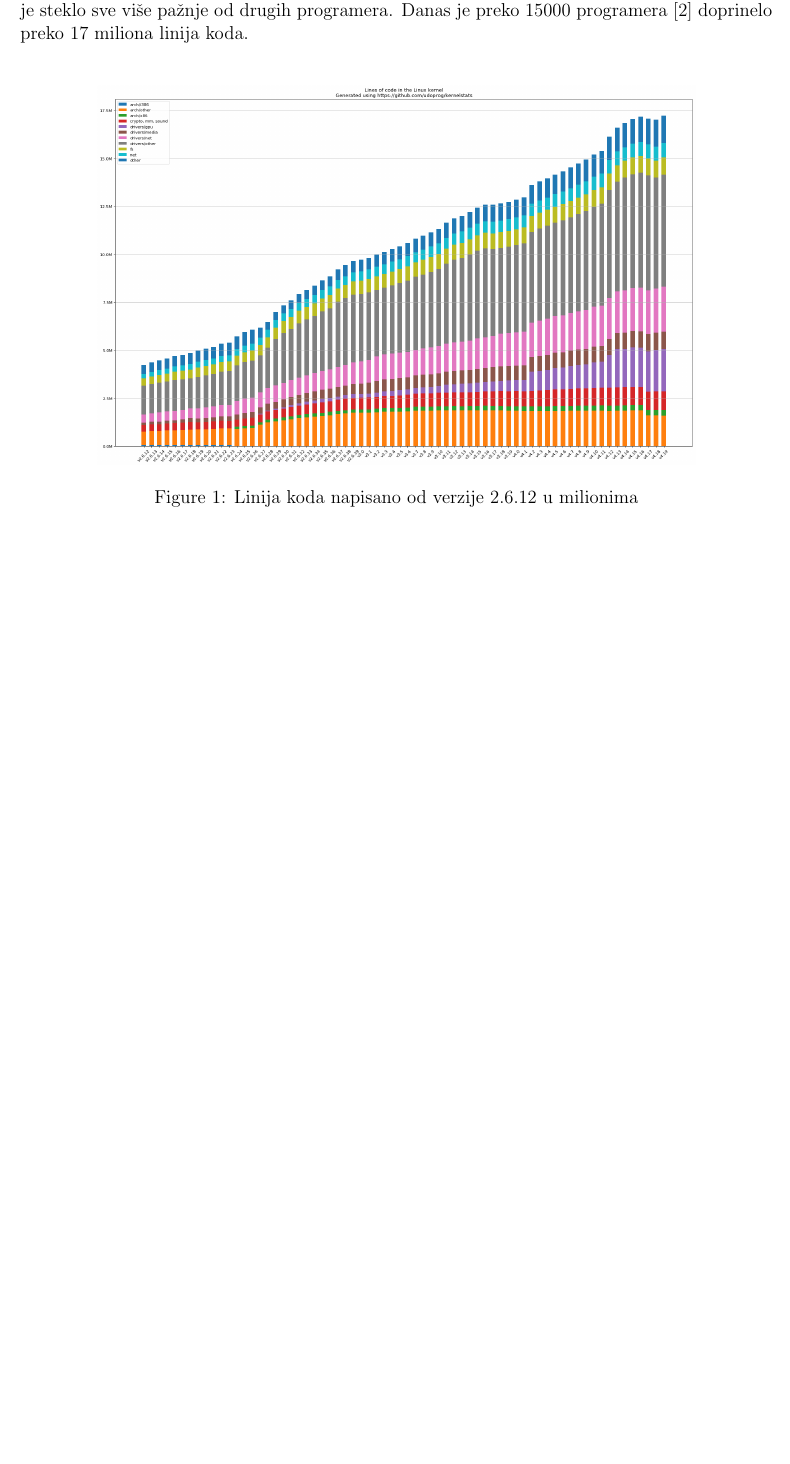
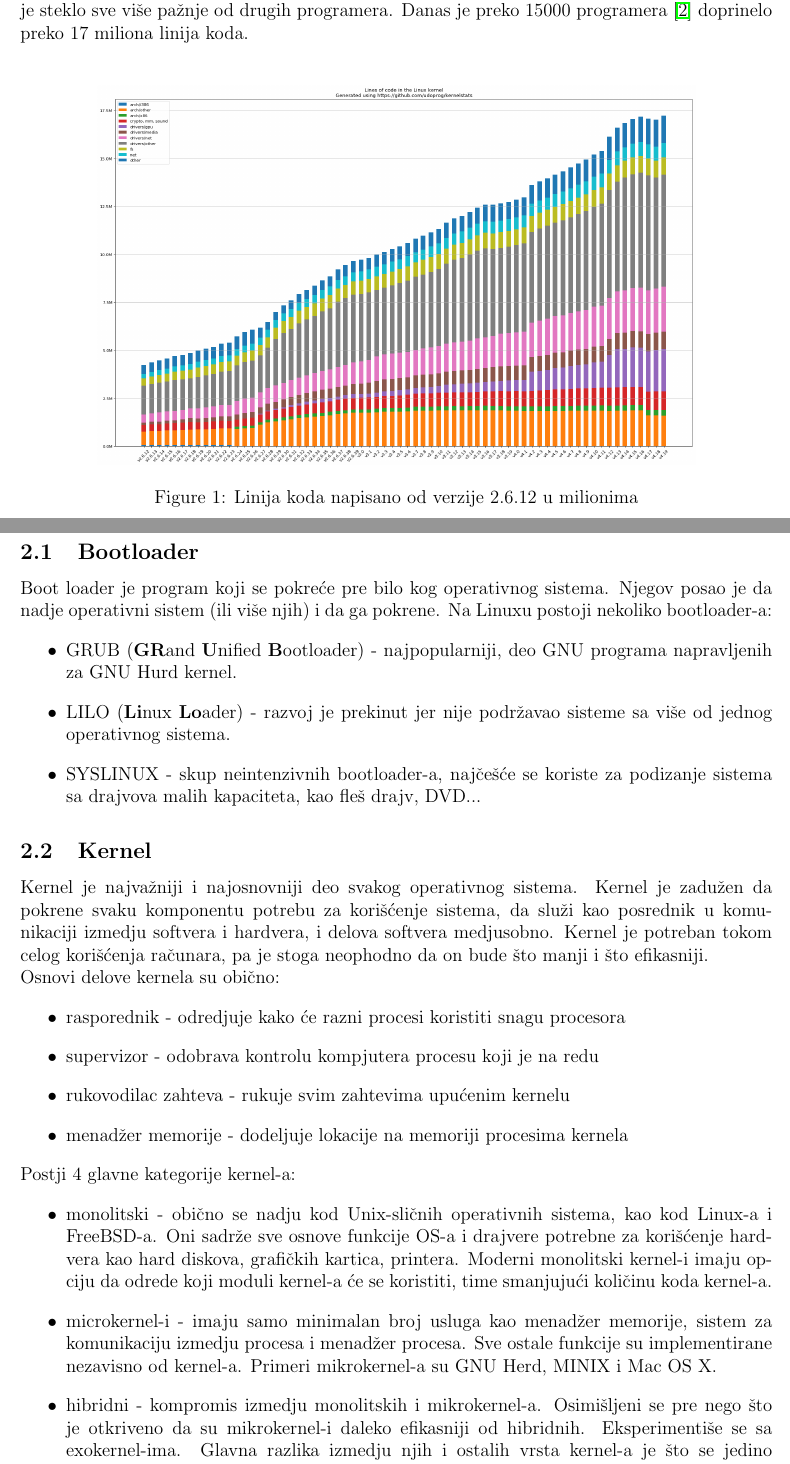
Before and after one commit to vojislav/maturski, a LaTeX document (tex/main.tex, which reads tex/komponente.tex): part of page 3 of 4 before the commit and two parts of pages 3 and 4 of 5 after it, the two joined at a grey line, cut so that both start at the same text, the shorter picture padded with empty space. The pictures show the PDF file tex/main.pdf that the author committed with the source.

Commit message:
Napisao boot loader i kernel u komponentama

```diff
--- /dev/null
+++ b/tex/komponente.tex
@@ -0,0 +1,25 @@
+\subsection{Bootloader}
+Boot loader je program koji se pokreće pre bilo kog operativnog sistema. Njegov posao je da nadje operativni sistem (ili više njih) i da ga pokrene. Na Linuxu postoji nekoliko bootloader-a:\begin{itemize}
+\item GRUB (\textbf{GR}and \textbf{U}nified \textbf{B}ootloader) - najpopularniji, deo GNU programa napravljenih za GNU Hurd kernel.
+\item LILO (\textbf{Li}nux \textbf{Lo}ader) - razvoj je prekinut jer nije podržavao sisteme sa više od jednog operativnog sistema.
+\item SYSLINUX - skup neintenzivnih bootloader-a, najčešće se koriste za podizanje sistema sa drajvova malih kapaciteta, kao fleš drajv, DVD...
+\end{itemize}
+
+
+\subsection{Kernel}
+Kernel je najvažniji i najosnovniji deo svakog operativnog sistema. Kernel je zadužen da pokrene svaku komponentu potrebu za korišćenje sistema, da služi kao posrednik u komunikaciji izmedju softvera i hardvera, i delova softvera medjusobno. Kernel je potreban tokom celog korišćenja računara, pa je stoga neophodno da on bude što manji i što efikasniji.\\
+Osnovi delove kernela su obično:
+\begin{itemize}
+\item rasporednik - odredjuje kako će razni procesi koristiti snagu procesora
+\item supervizor - odobrava kontrolu kompjutera procesu koji je na redu
+\item rukovodilac zahteva - rukuje svim zahtevima upućenim kernelu
+\item menadžer memorije - dodeljuje lokacije na memoriji procesima kernela
+\end{itemize}
+Postji 4 glavne kategorije kernel-a:
+\begin{itemize}
+\item monolitski - obično se nadju kod Unix-sličnih operativnih sistema, kao kod Linux-a i FreeBSD-a. Oni sadrže sve osnove funkcije OS-a i drajvere potrebne za korišćenje hardvera kao hard diskova, grafičkih kartica, printera. Moderni monolitski kernel-i imaju opciju da odrede koji moduli kernel-a će se koristiti, time smanjujući količinu koda kernel-a.
+\item microkernel-i - imaju samo minimalan broj usluga kao menadžer memorije, sistem za komunikaciju izmedju procesa i menadžer procesa. Sve ostale funkcije su implementirane nezavisno od kernel-a. Primeri mikrokernel-a su GNU Herd, MINIX i Mac OS X.
+\item hibridni - kompromis izmedju monolitskih i mikrokernel-a. Osimišljeni se pre nego što je otkriveno da su mikrokernel-i daleko efikasniji od hibridnih.
+Eksperimentiše se sa exokernel-ima. Glavna razlika izmedju njih i ostalih vrsta kernel-a je što se jedino bave zaštitom harvera umesto menadžmentom hardvera. Ovim pristupom exokernel-i omogućuje programerima da bolje odrede kako najefikasnije da koriste raspoloživ hardver.
+\end{itemize}
+\cite{kernel}
```
Also changed, not shown: tex/bib.bib (+2 -2 lines), tex/istorija.tex (+2 -2 lines), tex/main.tex (+3 -0 lines), tex/main.pdf, tex/komponente.tex (6 more changed lines).
